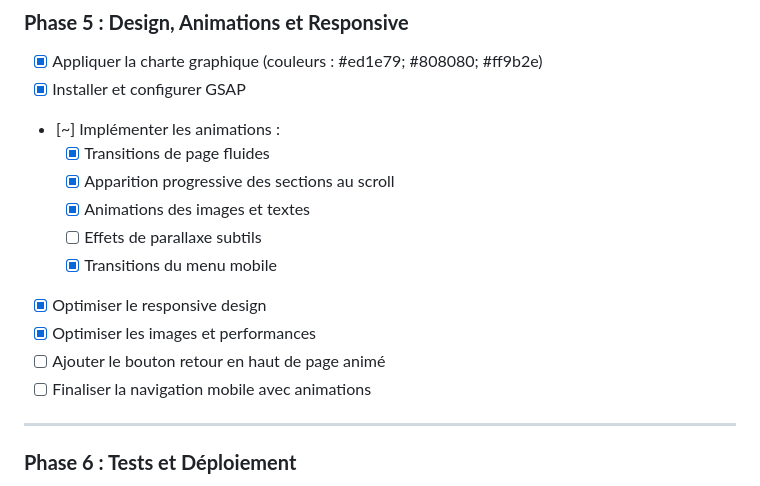
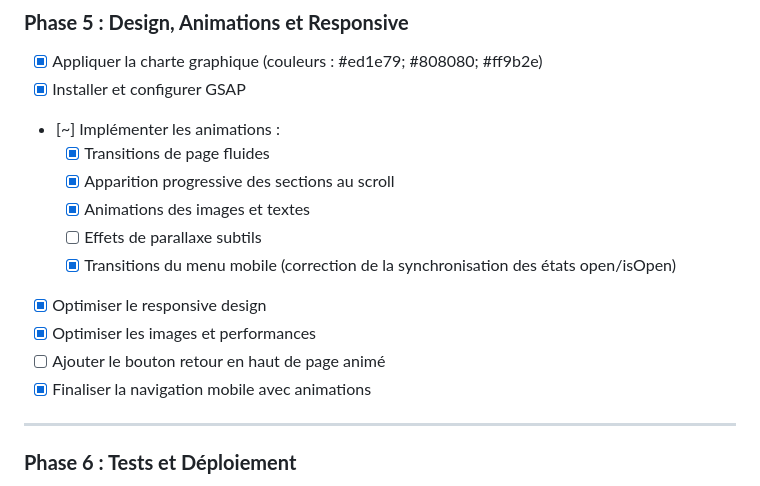
Before and after one commit to workmusicalflow/camydia-agency, a Markdown page: DEVBOOK.md, the part around the change. Rendered like a GitHub page.

Commit message:
[FIX] Mise à jour du DEVBOOK.md : finalisation du menu mobile

```diff
--- a/DEVBOOK.md
+++ b/DEVBOOK.md
@@ -87,11 +87,11 @@ Construire le site web de **Camydia Agency** en suivant ce plan de développemen
   - [x] Apparition progressive des sections au scroll
   - [x] Animations des images et textes
   - [ ] Effets de parallaxe subtils
-  - [x] Transitions du menu mobile
+  - [x] Transitions du menu mobile (correction de la synchronisation des états open/isOpen)
 - [x] Optimiser le responsive design
 - [x] Optimiser les images et performances
 - [ ] Ajouter le bouton retour en haut de page animé
-- [ ] Finaliser la navigation mobile avec animations
+- [x] Finaliser la navigation mobile avec animations
 
 ---
 
```
